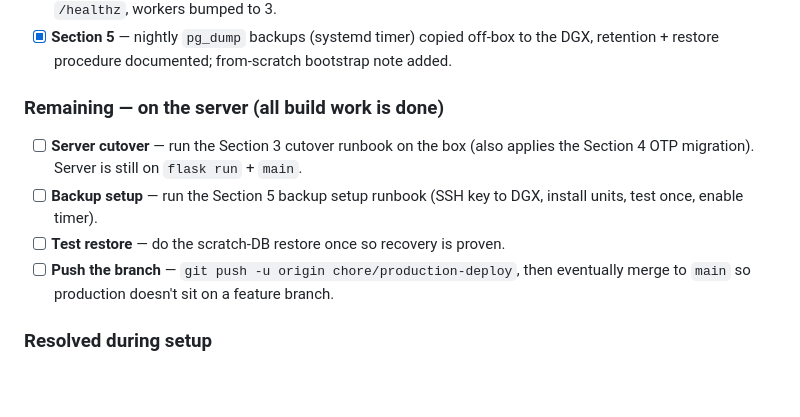
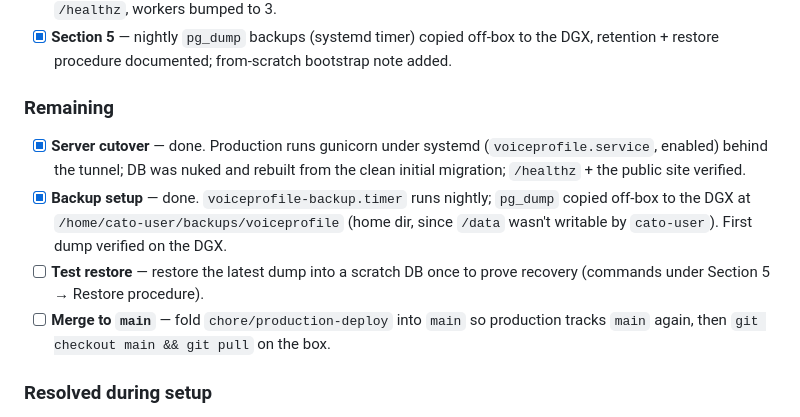
Before and after one commit to val75/VoiceProfile, a Markdown page: docs/deployment/production-deployment.md, the part around the change. Drawn GitHub-style; blank space fills up the shorter version.

Commit message:
docs: mark server cutover + backups complete
Production now runs gunicorn under systemd behind the tunnel on a freshly
rebuilt schema; nightly pg_dump backups copy off-box to the DGX (home dir).
Remaining: one-time test restore, then merge to main.

Co-Authored-By: Claude Opus 4.8 <noreply@anthropic.com>

```diff
--- a/docs/deployment/production-deployment.md
+++ b/docs/deployment/production-deployment.md
@@ -434,15 +434,19 @@ creates `profiles`, `reviews`, `otp_codes` with their indexes.
   to the DGX, retention + restore procedure documented; from-scratch bootstrap
   note added.
 
-### Remaining — on the server (all build work is done)
+### Remaining
 
-- [ ] **Server cutover** — run the Section 3 cutover runbook on the box (also
-  applies the Section 4 OTP migration). Server is still on `flask run` + `main`.
-- [ ] **Backup setup** — run the Section 5 backup setup runbook (SSH key to DGX,
-  install units, test once, enable timer).
-- [ ] **Test restore** — do the scratch-DB restore once so recovery is proven.
-- [ ] **Push the branch** — `git push -u origin chore/production-deploy`, then
-  eventually merge to `main` so production doesn't sit on a feature branch.
+- [x] **Server cutover** — done. Production runs gunicorn under systemd
+  (`voiceprofile.service`, enabled) behind the tunnel; DB was nuked and rebuilt
+  from the clean initial migration; `/healthz` + the public site verified.
+- [x] **Backup setup** — done. `voiceprofile-backup.timer` runs nightly;
+  `pg_dump` copied off-box to the DGX at `/home/cato-user/backups/voiceprofile`
+  (home dir, since `/data` wasn't writable by `cato-user`). First dump verified
+  on the DGX.
+- [ ] **Test restore** — restore the latest dump into a scratch DB once to prove
+  recovery (commands under Section 5 → Restore procedure).
+- [ ] **Merge to `main`** — fold `chore/production-deploy` into `main` so
+  production tracks `main` again, then `git checkout main && git pull` on the box.
 
 ### Resolved during setup
 
```
